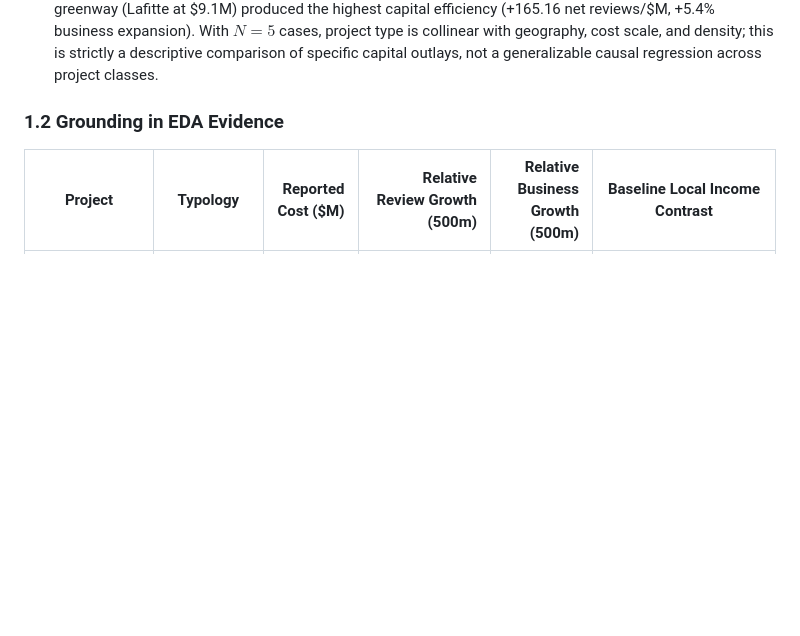
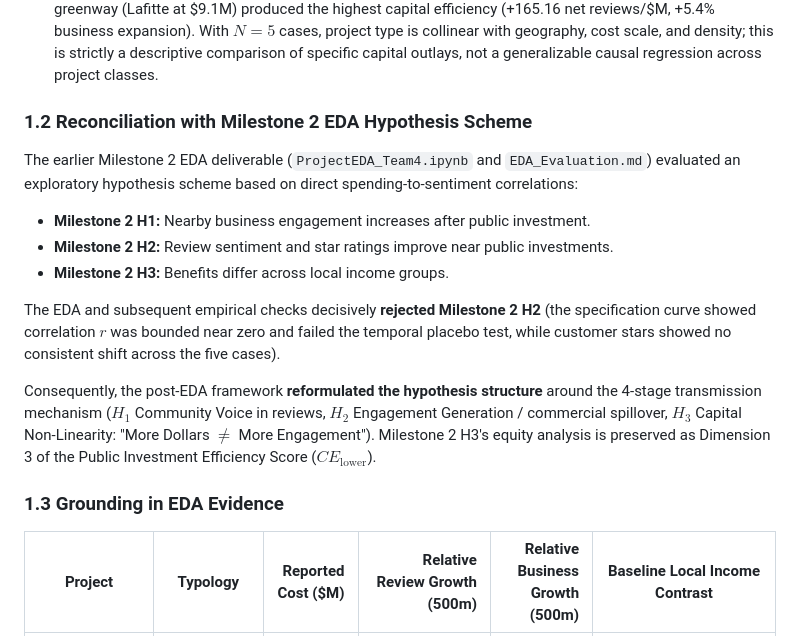
Before and after one commit to intreaction/neighborhood-sentiment-map, a Markdown page: docs/implementation-plan.md, the part around the change. Drawn GitHub-style; blank space fills up the shorter version.

Commit message:
Reconcile Milestone 2 EDA and post-EDA hypothesis notation across documentation

```diff
--- a/docs/implementation-plan.md
+++ b/docs/implementation-plan.md
@@ -32,8 +32,17 @@ Under this transmission mechanism, we test three operational hypotheses (reformu
 2. **Hypothesis 2 (Engagement Generation):** Publicly funded projects catalyze general investment and foot traffic in their surrounding catchment, generating measurable net increases in active reviewed businesses and review volume relative to matched counterfactual areas.
 3. **Hypothesis 3 (Capital Non-Linearity: "More Dollars ≠ More Engagement"):** Public investment can encourage local interaction, but engagement outcomes do not scale with the dollar magnitude of the capital outlay. Higher expenditure does not guarantee higher engagement per dollar or greater absolute engagement. Across our five curated cases, the most expensive project (Sun Link at $196.5M) produced the lowest engagement contrast (−1.22 reviews/pair DiD, −18.7% business expansion contrast), while the low-cost greenway (Lafitte at $9.1M) produced the highest capital efficiency (+165.16 net reviews/$M, +5.4% business expansion). With $N=5$ cases, project type is collinear with geography, cost scale, and density; this is strictly a descriptive comparison of specific capital outlays, not a generalizable causal regression across project classes.
 
-### 1.2 Grounding in EDA Evidence
+### 1.2 Reconciliation with Milestone 2 EDA Hypothesis Scheme
+The earlier Milestone 2 EDA deliverable (`ProjectEDA_Team4.ipynb` and `EDA_Evaluation.md`) evaluated an exploratory hypothesis scheme based on direct spending-to-sentiment correlations:
+- **Milestone 2 H1:** Nearby business engagement increases after public investment.
+- **Milestone 2 H2:** Review sentiment and star ratings improve near public investments.
+- **Milestone 2 H3:** Benefits differ across local income groups.
 
+The EDA and subsequent empirical checks decisively **rejected Milestone 2 H2** (the specification curve showed correlation $r$ was bounded near zero and failed the temporal placebo test, while customer stars showed no consistent shift across the five cases).
+
+Consequently, the post-EDA framework **reformulated the hypothesis structure** around the 4-stage transmission mechanism ($H_1$ Community Voice in reviews, $H_2$ Engagement Generation / commercial spillover, $H_3$ Capital Non-Linearity: "More Dollars $\ne$ More Engagement"). Milestone 2 H3's equity analysis is preserved as Dimension 3 of the Public Investment Efficiency Score ($CE_{\text{lower}}$).
+
+### 1.3 Grounding in EDA Evidence
 | Project | Typology | Reported Cost ($M) | Relative Review Growth (500m) | Relative Business Growth (500m) | Baseline Local Income Contrast |
 |---|---|---:|---:|---:|---|
 | **Lafitte Greenway** (New Orleans) | Greenway / linear park | $9.1 | +34.5% (Main) / +26.3% (Lower band) | +5.4% | Robust positive growth concentrated in lower-income ZIPs (+26.3%). |
```
Also changed, not shown: docs/capital-efficiency-benchmark.md (+1 -1 lines).
